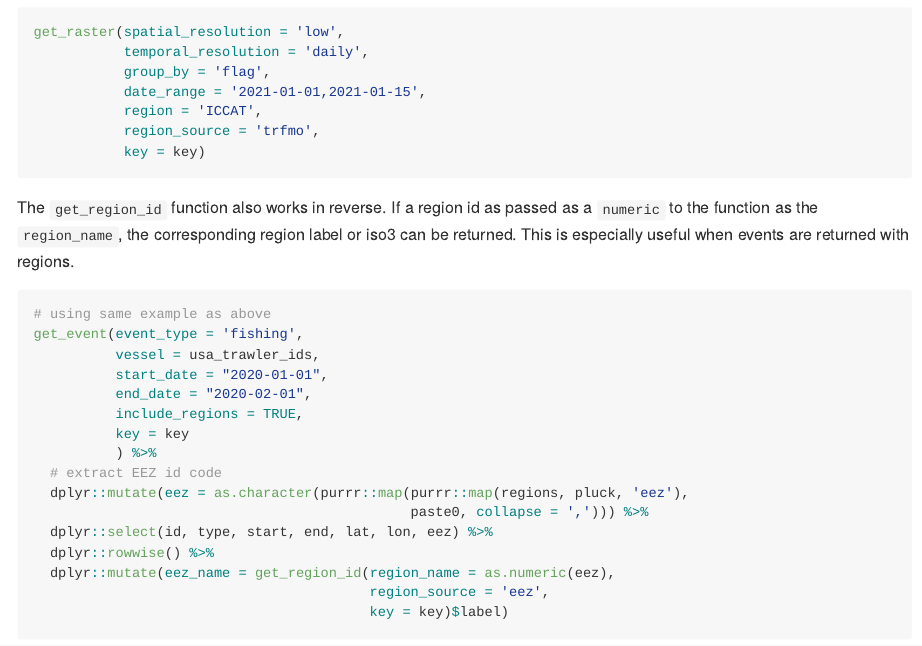
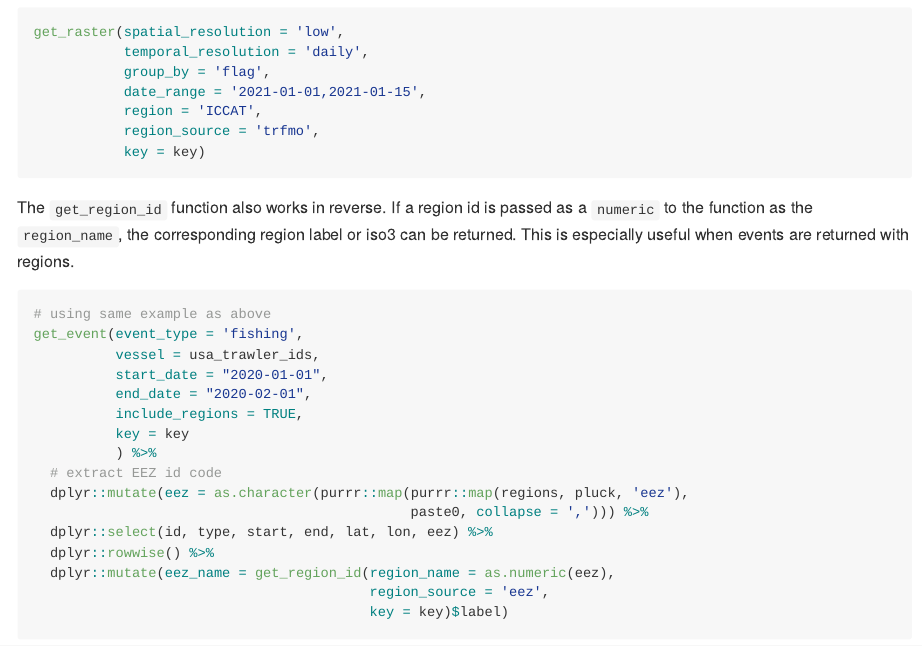
Before and after one commit to GlobalFishingWatch/gfwr, an R Markdown document (README.Rmd): the page in a window 1100 px wide, from 6050 px down. Rendered offline with R 4.5, knitr and Pandoc, with nearby package versions; some code elsewhere in the file could not run offline; long lines of code are wrapped; badge pictures from the web are left out; common packages that the code uses without loading them are loaded.

Commit message:
typo in README

````diff
--- a/README.Rmd
+++ b/README.Rmd
@@ -306,7 +306,7 @@ get_raster(spatial_resolution = 'low',
            key = key)
 ```
 
-The `get_region_id` function also works in reverse. If a region id as passed as
+The `get_region_id` function also works in reverse. If a region id is passed as
 a `numeric` to the function as the `region_name`, the corresponding region label or iso3 can be returned.
 This is especially useful when events are returned with regions.
 
````
